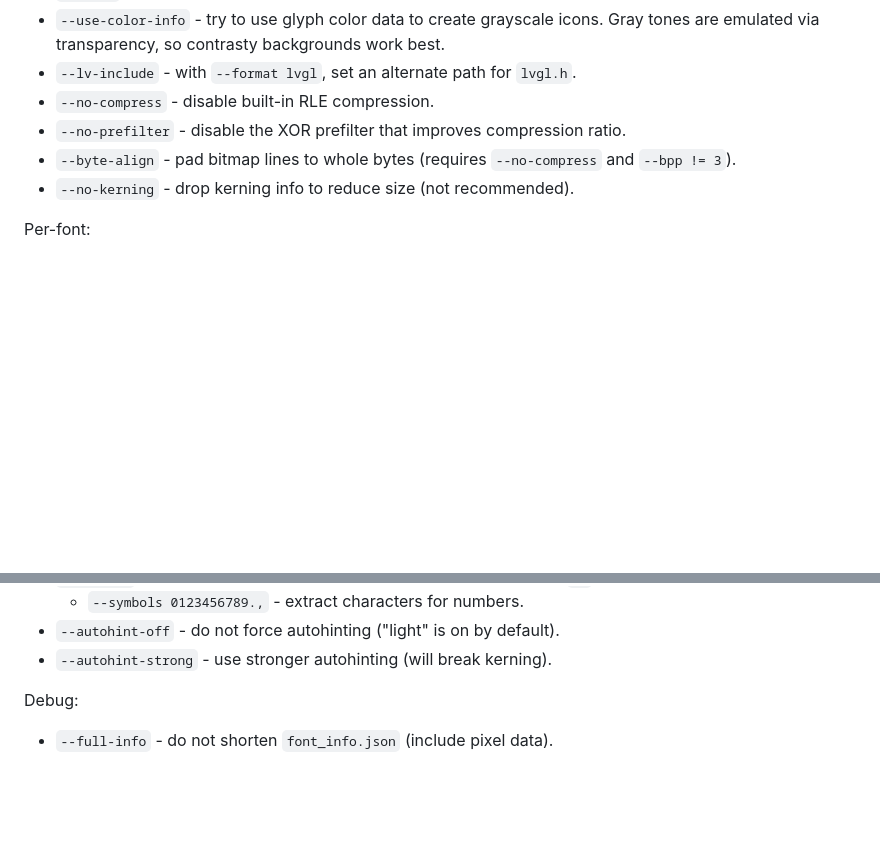
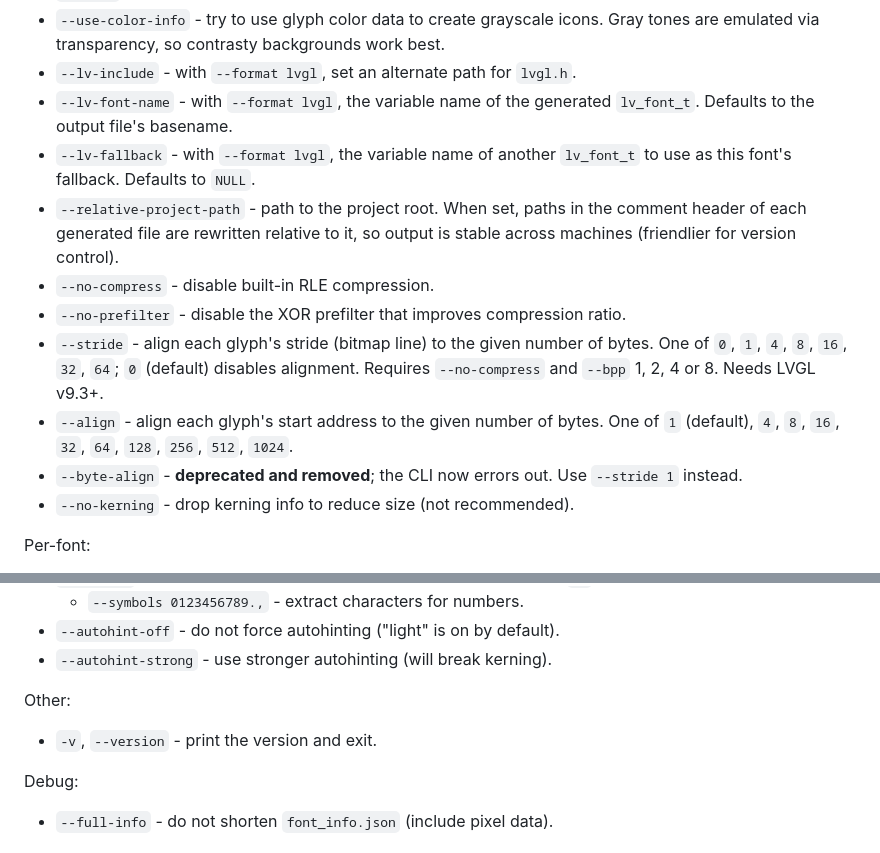
Before and after one commit to lvgl/lv_font_conv, a Markdown page: README.md, 2 parts joined by grey strips. Drawn GitHub-style; blank space fills up the shorter version.

Commit message:
docs: update cli options documentation

```diff
--- a/README.md
+++ b/README.md
@@ -70,9 +70,14 @@ Common:
 - `--lcd-v` - generate bitmaps with 3x vertical resolution for subpixel smoothing.
 - `--use-color-info` - try to use glyph color data to create grayscale icons. Gray tones are emulated via transparency, so contrasty backgrounds work best.
 - `--lv-include` - with `--format lvgl`, set an alternate path for `lvgl.h`.
+- `--lv-font-name` - with `--format lvgl`, the variable name of the generated `lv_font_t`. Defaults to the output file's basename.
+- `--lv-fallback` - with `--format lvgl`, the variable name of another `lv_font_t` to use as this font's fallback. Defaults to `NULL`.
+- `--relative-project-path` - path to the project root. When set, paths in the comment header of each generated file are rewritten relative to it, so output is stable across machines (friendlier for version control).
 - `--no-compress` - disable built-in RLE compression.
 - `--no-prefilter` - disable the XOR prefilter that improves compression ratio.
-- `--byte-align` - pad bitmap lines to whole bytes (requires `--no-compress` and `--bpp != 3`).
+- `--stride` - align each glyph's stride (bitmap line) to the given number of bytes. One of `0`, `1`, `4`, `8`, `16`, `32`, `64`; `0` (default) disables alignment. Requires `--no-compress` and `--bpp` 1, 2, 4 or 8. Needs LVGL v9.3+.
+- `--align` - align each glyph's start address to the given number of bytes. One of `1` (default), `4`, `8`, `16`, `32`, `64`, `128`, `256`, `512`, `1024`.
+- `--byte-align` - **deprecated and removed**; the CLI now errors out. Use `--stride 1` instead.
 - `--no-kerning` - drop kerning info to reduce size (not recommended).
 
 Per-font:
@@ -89,6 +94,10 @@ Per-font:
   - `--symbols 0123456789.,` - extract characters for numbers.
 - `--autohint-off` - do not force autohinting ("light" is on by default).
 - `--autohint-strong` - use stronger autohinting (will break kerning).
+
+Other:
+
+- `-v`, `--version` - print the version and exit.
 
 Debug:
 
```
